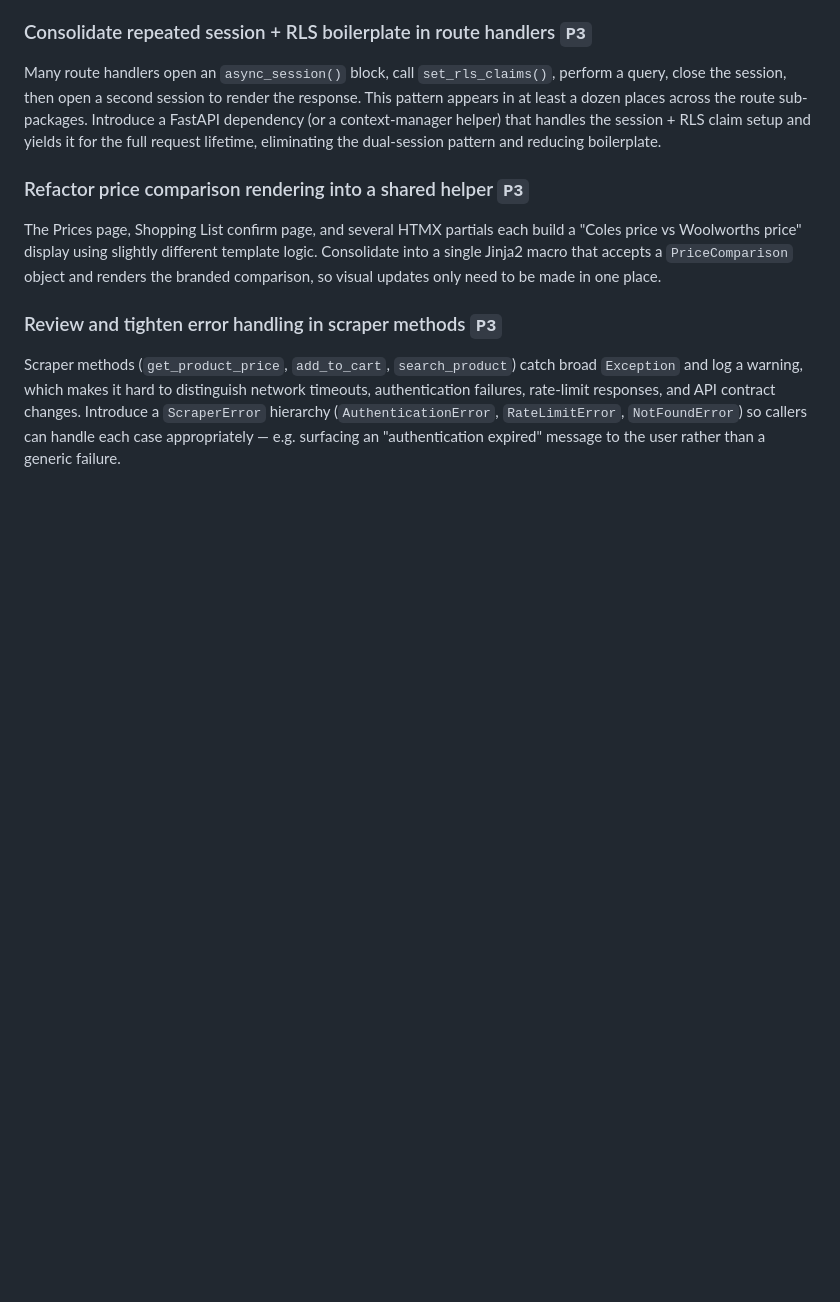
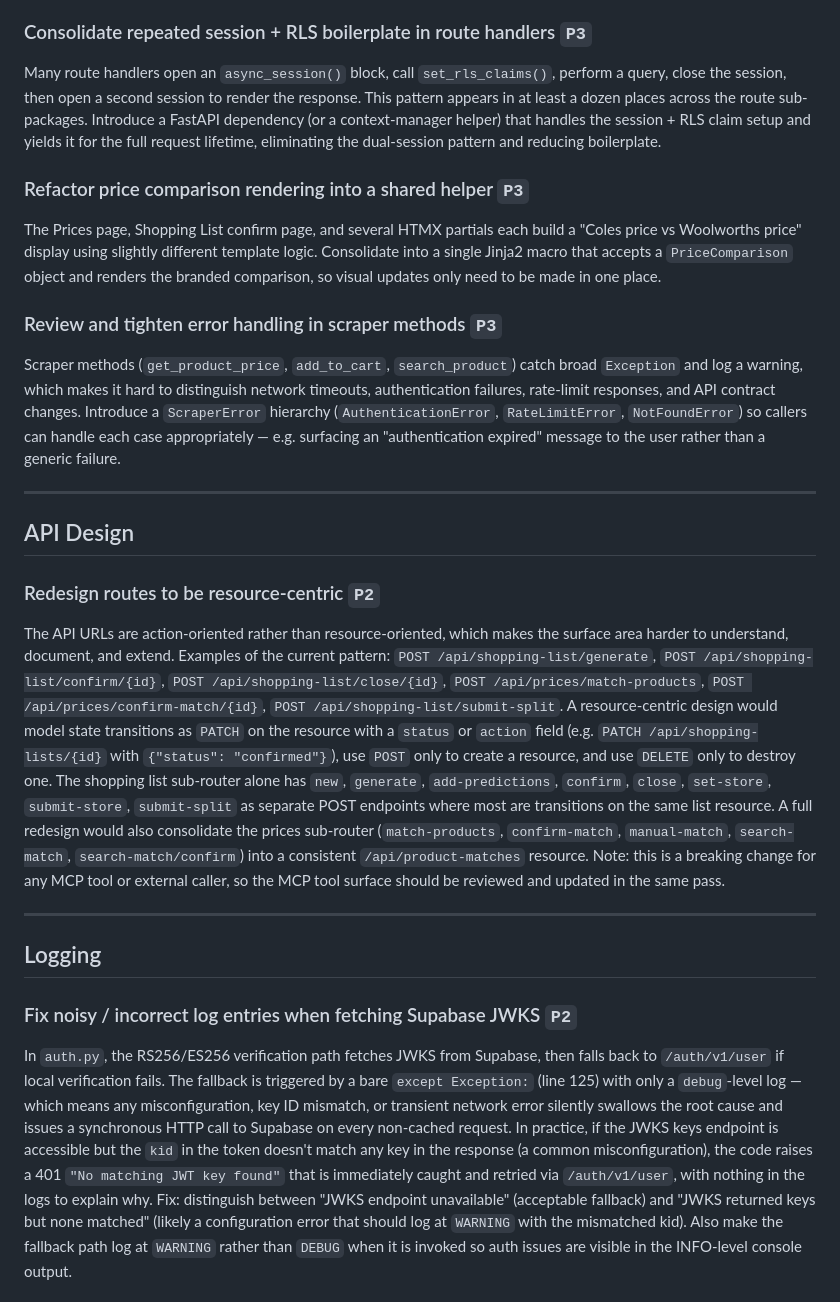
Before and after one commit to aydh/shopping-agent, a Markdown page: TODO.md, the part around one of its changes. Rendered like a GitHub page; blank space fills up the shorter version.

```diff
--- a/TODO.md
+++ b/TODO.md
@@ -112,3 +112,18 @@ The Prices page, Shopping List confirm page, and several HTMX partials each buil
 
 ### Review and tighten error handling in scraper methods `P3`
 Scraper methods (`get_product_price`, `add_to_cart`, `search_product`) catch broad `Exception` and log a warning, which makes it hard to distinguish network timeouts, authentication failures, rate-limit responses, and API contract changes. Introduce a `ScraperError` hierarchy (`AuthenticationError`, `RateLimitError`, `NotFoundError`) so callers can handle each case appropriately — e.g. surfacing an "authentication expired" message to the user rather than a generic failure.
+
+---
+
+## API Design
+
+### Redesign routes to be resource-centric `P2`
+The API URLs are action-oriented rather than resource-oriented, which makes the surface area harder to understand, document, and extend. Examples of the current pattern: `POST /api/shopping-list/generate`, `POST /api/shopping-list/confirm/{id}`, `POST /api/shopping-list/close/{id}`, `POST /api/prices/match-products`, `POST /api/prices/confirm-match/{id}`, `POST /api/shopping-list/submit-split`. A resource-centric design would model state transitions as `PATCH` on the resource with a `status` or `action` field (e.g. `PATCH /api/shopping-lists/{id}` with `{"status": "confirmed"}`), use `POST` only to create a resource, and use `DELETE` only to destroy one. The shopping list sub-router alone has `new`, `generate`, `add-predictions`, `confirm`, `close`, `set-store`, `submit-store`, `submit-split` as separate POST endpoints where most are transitions on the same list resource. A full redesign would also consolidate the prices sub-router (`match-products`, `confirm-match`, `manual-match`, `search-match`, `search-match/confirm`) into a consistent `/api/product-matches` resource. Note: this is a breaking change for any MCP tool or external caller, so the MCP tool surface should be reviewed and updated in the same pass.
+
+---
+
+## Logging
+
+### Fix noisy / incorrect log entries when fetching Supabase JWKS `P2`
+In `auth.py`, the RS256/ES256 verification path fetches JWKS from Supabase, then falls back to `/auth/v1/user` if local verification fails. The fallback is triggered by a bare `except Exception:` (line 125) with only a `debug`-level log — which means any misconfiguration, key ID mismatch, or transient network error silently swallows the root cause and issues a synchronous HTTP call to Supabase on every non-cached request. In practice, if the JWKS keys endpoint is accessible but the `kid` in the token doesn't match any key in the response (a common misconfiguration), the code raises a 401 `"No matching JWT key found"` that is immediately caught and retried via `/auth/v1/user`, with nothing in the logs to explain why. Fix: distinguish between "JWKS endpoint unavailable" (acceptable fallback) and "JWKS returned keys but none matched" (likely a configuration error that should log at `WARNING` with the mismatched kid). Also make the fallback path log at `WARNING` rather than `DEBUG` when it is invoked so auth issues are visible in the INFO-level console output.
+
```
Also changed, not shown: other parts of TODO.md (+18 -0 lines).
